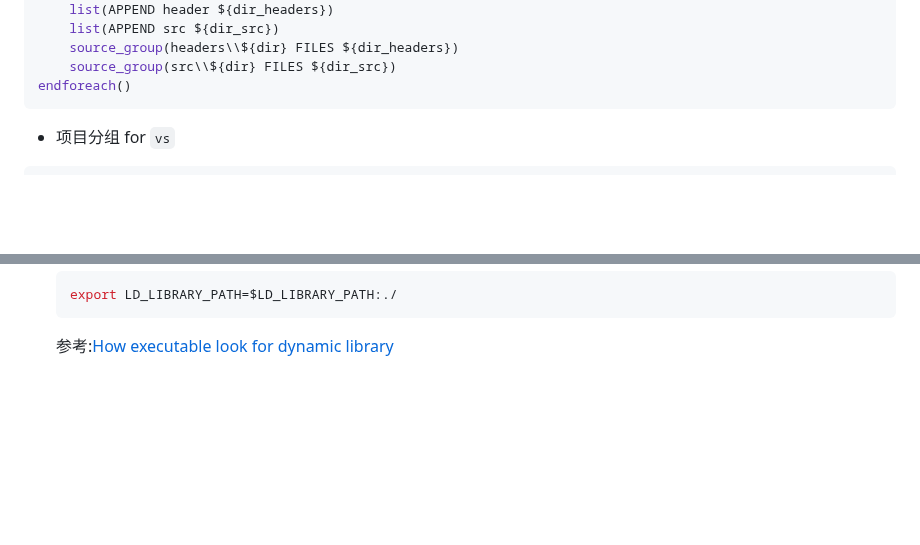
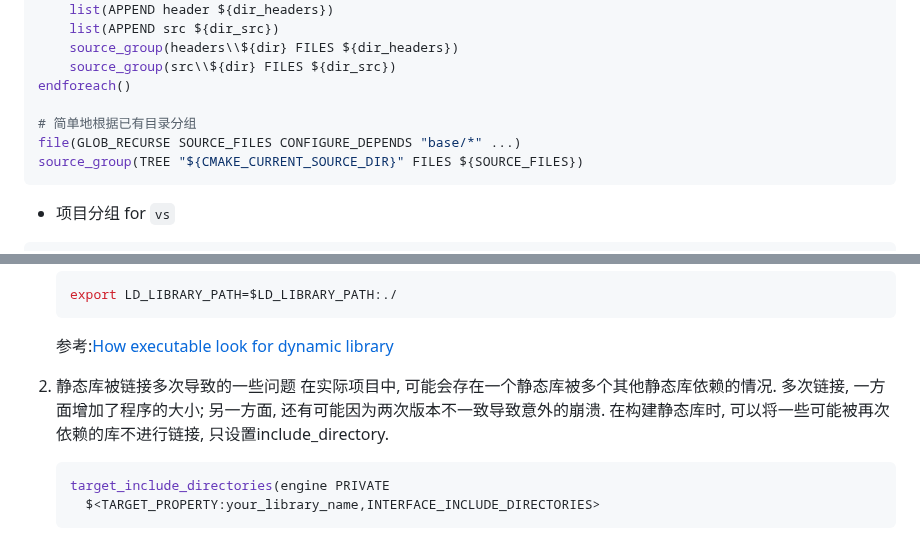
Before and after one commit to wegatron/zsw_note_v1, a Markdown page: cmake_sumary.md, 2 parts joined by grey strips. Drawn GitHub-style; blank space fills up the shorter version.

````diff
--- a/cmake_sumary.md
+++ b/cmake_sumary.md
@@ -209,6 +207,10 @@ foreach(dir ${sub_dirs})
     source_group(headers\\${dir} FILES ${dir_headers})
     source_group(src\\${dir} FILES ${dir_src})
 endforeach()
+
+# 简单地根据已有目录分组
+file(GLOB_RECURSE SOURCE_FILES CONFIGURE_DEPENDS "base/*" ...)
+source_group(TREE "${CMAKE_CURRENT_SOURCE_DIR}" FILES ${SOURCE_FILES})
 ```
 
 * 项目分组 for `vs`
@@ -289,3 +291,11 @@ cmake
     export LD_LIBRARY_PATH=$LD_LIBRARY_PATH:./
     ```
     参考:[How executable look for dynamic library](https://unix.stackexchange.com/questions/22926/where-do-executables-look-for-shared-objects-at-runtime)
+
+2. 静态库被链接多次导致的一些问题
+  在实际项目中, 可能会存在一个静态库被多个其他静态库依赖的情况. 多次链接, 一方面增加了程序的大小; 另一方面, 还有可能因为两次版本不一致导致意外的崩溃.
+  在构建静态库时, 可以将一些可能被再次依赖的库不进行链接, 只设置include_directory.
+    ```cmake
+    target_include_directories(engine PRIVATE
+      $<TARGET_PROPERTY:your_library_name,INTERFACE_INCLUDE_DIRECTORIES>
+    ```
````
Also changed, not shown: other parts of cmake_sumary.md (+0 -2 lines), linux_install.md (+18 -0 lines), vulkan-samples.md (+3 -0 lines).
